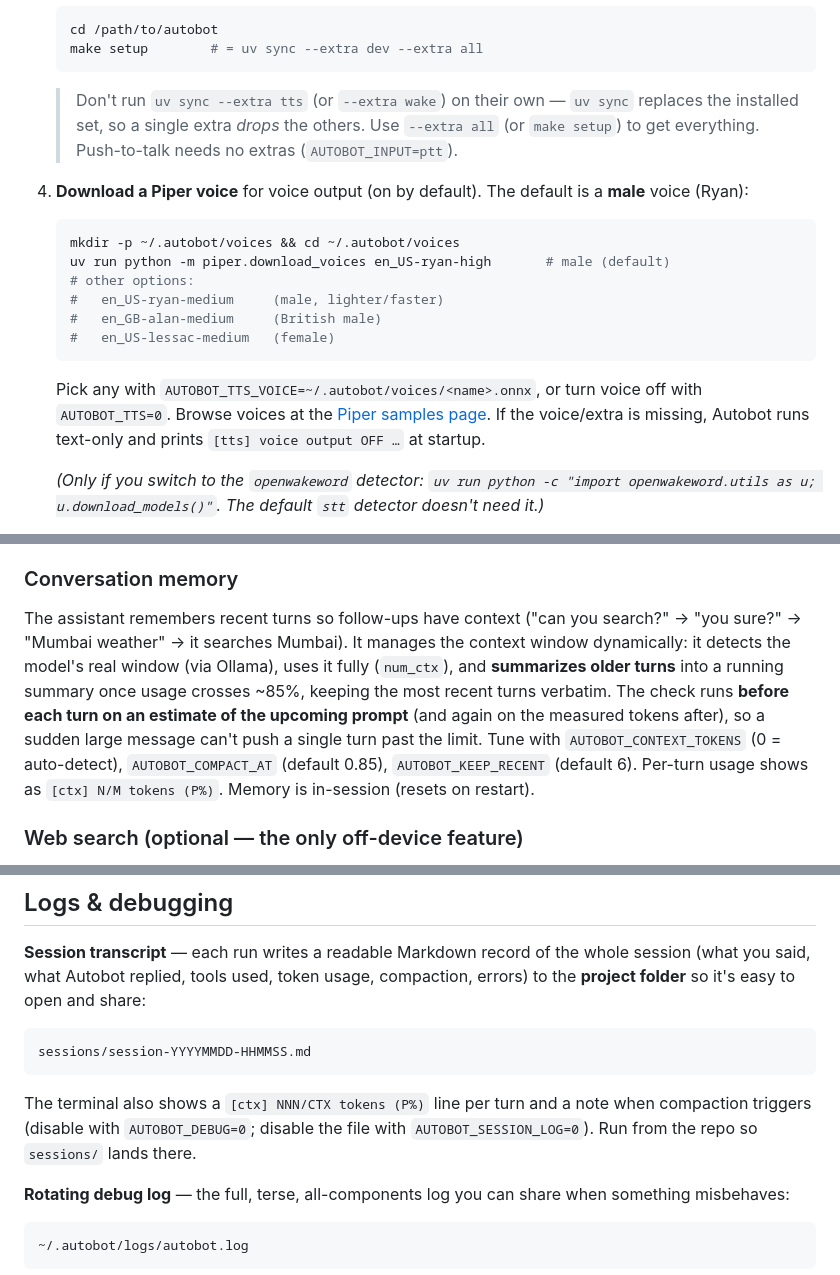
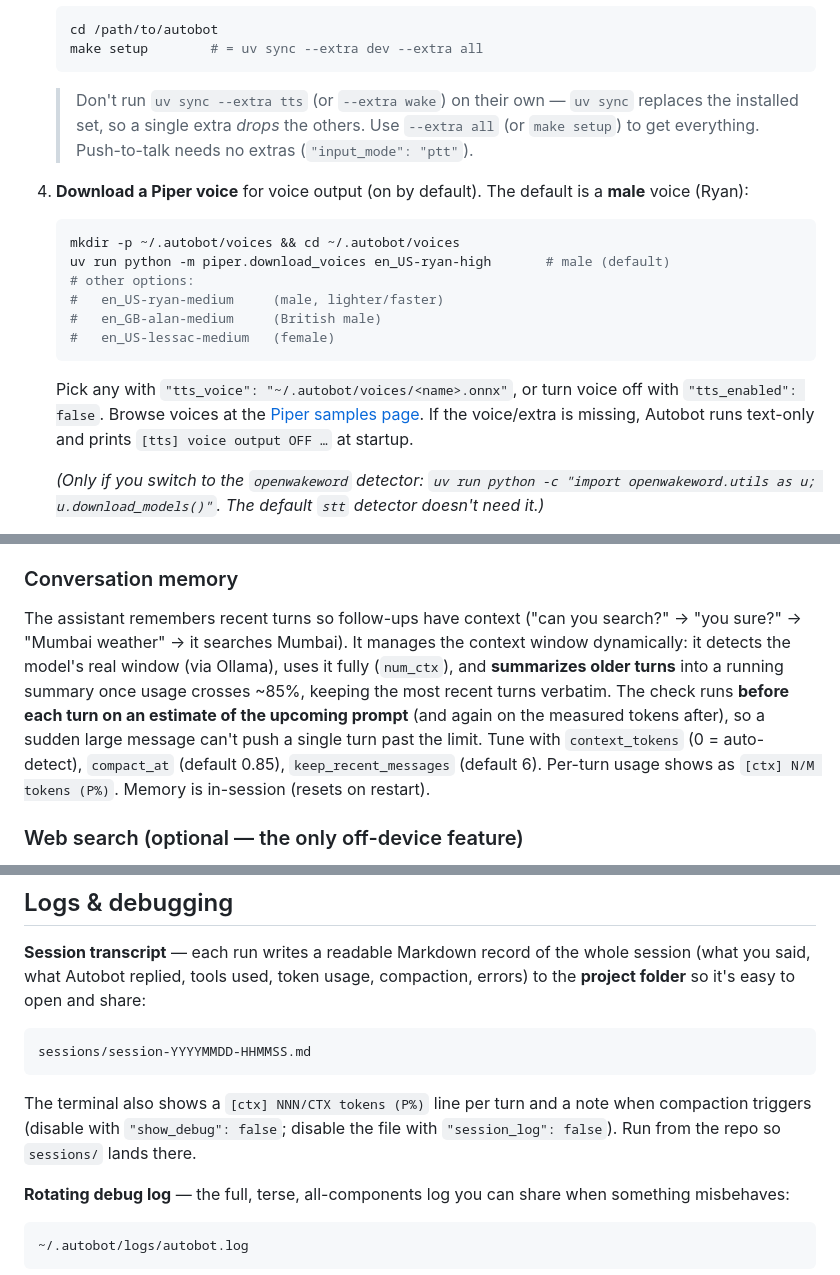
Before and after one commit to mdjakkariya/jacky, a Markdown page: README.md, 3 parts joined by grey strips. Drawn GitHub-style.

````diff
--- a/README.md
+++ b/README.md
@@ -62,7 +62,7 @@ Tested target: MacBook Air M2, 16 GB, macOS 15.
    make setup        # = uv sync --extra dev --extra all
    ```
 
-   > Don't run `uv sync --extra tts` (or `--extra wake`) on their own — `uv sync` replaces the installed set, so a single extra *drops* the others. Use `--extra all` (or `make setup`) to get everything. Push-to-talk needs no extras (`AUTOBOT_INPUT=ptt`).
+   > Don't run `uv sync --extra tts` (or `--extra wake`) on their own — `uv sync` replaces the installed set, so a single extra *drops* the others. Use `--extra all` (or `make setup`) to get everything. Push-to-talk needs no extras (`"input_mode": "ptt"`).
 
 4. **Download a Piper voice** for voice output (on by default). The default is a **male** voice (Ryan):
 
@@ -75,7 +75,7 @@ Tested target: MacBook Air M2, 16 GB, macOS 15.
    #   en_US-lessac-medium   (female)
    ```
 
-   Pick any with `AUTOBOT_TTS_VOICE=~/.autobot/voices/<name>.onnx`, or turn voice off with `AUTOBOT_TTS=0`. Browse voices at the [Piper samples page](https://rhasspy.github.io/piper-samples/). If the voice/extra is missing, Autobot runs text-only and prints `[tts] voice output OFF …` at startup.
+   Pick any with `"tts_voice": "~/.autobot/voices/<name>.onnx"`, or turn voice off with `"tts_enabled": false`. Browse voices at the [Piper samples page](https://rhasspy.github.io/piper-samples/). If the voice/extra is missing, Autobot runs text-only and prints `[tts] voice output OFF …` at startup.
 
    *(Only if you switch to the `openwakeword` detector: `uv run python -c "import openwakeword.utils as u; u.download_models()"`. The default `stt` detector doesn't need it.)*
 
@@ -141,7 +141,7 @@ length is capped by `llm_max_tokens`. `ollama pull <model>` first.
 
 ### Conversation memory
 
-The assistant remembers recent turns so follow-ups have context ("can you search?" → "you sure?" → "Mumbai weather" → it searches Mumbai). It manages the context window dynamically: it detects the model's real window (via Ollama), uses it fully (`num_ctx`), and **summarizes older turns** into a running summary once usage crosses ~85%, keeping the most recent turns verbatim. The check runs **before each turn on an estimate of the upcoming prompt** (and again on the measured tokens after), so a sudden large message can't push a single turn past the limit. Tune with `AUTOBOT_CONTEXT_TOKENS` (0 = auto-detect), `AUTOBOT_COMPACT_AT` (default 0.85), `AUTOBOT_KEEP_RECENT` (default 6). Per-turn usage shows as `[ctx] N/M tokens (P%)`. Memory is in-session (resets on restart).
+The assistant remembers recent turns so follow-ups have context ("can you search?" → "you sure?" → "Mumbai weather" → it searches Mumbai). It manages the context window dynamically: it detects the model's real window (via Ollama), uses it fully (`num_ctx`), and **summarizes older turns** into a running summary once usage crosses ~85%, keeping the most recent turns verbatim. The check runs **before each turn on an estimate of the upcoming prompt** (and again on the measured tokens after), so a sudden large message can't push a single turn past the limit. Tune with `context_tokens` (0 = auto-detect), `compact_at` (default 0.85), `keep_recent_messages` (default 6). Per-turn usage shows as `[ctx] N/M tokens (P%)`. Memory is in-session (resets on restart).
 
 ### Web search (optional — the only off-device feature)
 
@@ -188,7 +188,7 @@ Quality gates: **ruff** (lint + format), **mypy strict** (full type checking), *
 sessions/session-YYYYMMDD-HHMMSS.md
 ```
 
-The terminal also shows a `[ctx] NNN/CTX tokens (P%)` line per turn and a note when compaction triggers (disable with `AUTOBOT_DEBUG=0`; disable the file with `AUTOBOT_SESSION_LOG=0`). Run from the repo so `sessions/` lands there.
+The terminal also shows a `[ctx] NNN/CTX tokens (P%)` line per turn and a note when compaction triggers (disable with `"show_debug": false`; disable the file with `"session_log": false`). Run from the repo so `sessions/` lands there.
 
 **Rotating debug log** — the full, terse, all-components log you can share when something misbehaves:
 
````
Also changed, not shown: other parts of README.md (+15 -17 lines).
